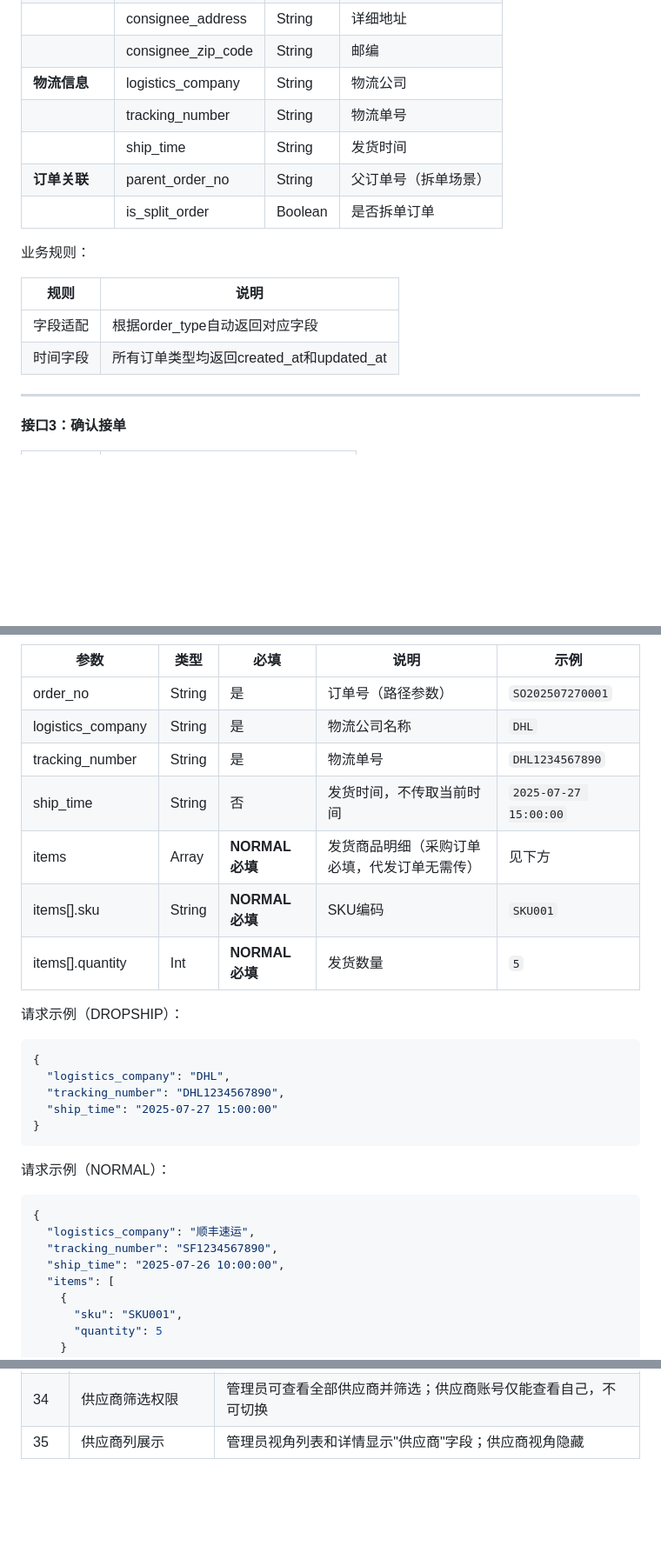
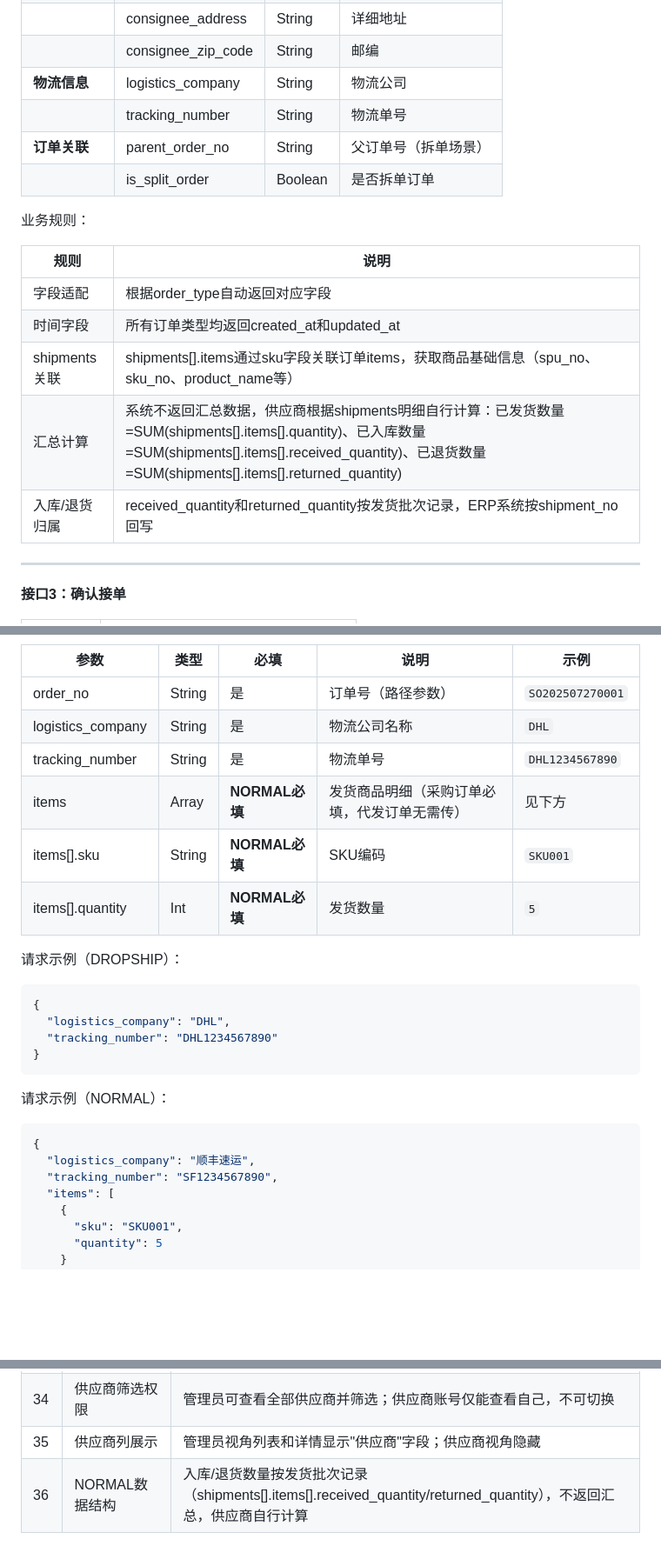
Before and after one commit to 1xiexietao/ClaudeCode, a Markdown page: PRD文档/731迭代需求PRD.md, 3 parts joined by grey strips. Shown at 87% size. Rendered like a GitHub page; blank space fills up the shorter version.

````diff
--- a/PRD文档/731迭代需求PRD.md
+++ b/PRD文档/731迭代需求PRD.md
@@ -437,7 +433,6 @@
 | | consignee_zip_code | String | 邮编 |
 | **物流信息** | logistics_company | String | 物流公司 |
 | | tracking_number | String | 物流单号 |
-| | ship_time | String | 发货时间 |
 | **订单关联** | parent_order_no | String | 父订单号（拆单场景） |
 | | is_split_order | Boolean | 是否拆单订单 |
 
@@ -447,6 +442,9 @@
 |------|------|
 | 字段适配 | 根据order_type自动返回对应字段 |
 | 时间字段 | 所有订单类型均返回created_at和updated_at |
+| shipments关联 | shipments[].items通过sku字段关联订单items，获取商品基础信息（spu_no、sku_no、product_name等） |
+| 汇总计算 | 系统不返回汇总数据，供应商根据shipments明细自行计算：已发货数量=SUM(shipments[].items[].quantity)、已入库数量=SUM(shipments[].items[].received_quantity)、已退货数量=SUM(shipments[].items[].returned_quantity) |
+| 入库/退货归属 | received_quantity和returned_quantity按发货批次记录，ERP系统按shipment_no回写 |
 
 ---
 
@@ -517,7 +515,6 @@
 | order_no | String | 是 | 订单号（路径参数） | `SO202507270001` |
 | logistics_company | String | 是 | 物流公司名称 | `DHL` |
 | tracking_number | String | 是 | 物流单号 | `DHL1234567890` |
-| ship_time | String | 否 | 发货时间，不传取当前时间 | `2025-07-27 15:00:00` |
 | items | Array | **NORMAL必填** | 发货商品明细（采购订单必填，代发订单无需传） | 见下方 |
 | items[].sku | String | **NORMAL必填** | SKU编码 | `SKU001` |
 | items[].quantity | Int | **NORMAL必填** | 发货数量 | `5` |
@@ -526,8 +523,7 @@
 ```json
 {
   "logistics_company": "DHL",
-  "tracking_number": "DHL1234567890",
-  "ship_time": "2025-07-27 15:00:00"
+  "tracking_number": "DHL1234567890"
 }
 ```
 
@@ -536,7 +532,6 @@
 {
   "logistics_company": "顺丰速运",
   "tracking_number": "SF1234567890",
-  "ship_time": "2025-07-26 10:00:00",
   "items": [
     {
       "sku": "SKU001",
@@ -925,3 +921,4 @@ Timestamp：
 | 33 | DROPSHIP操作限制 | DROPSHIP订单无需先接单即可操作拆单和发货（待接单状态可直接发货/拆单） |
 | 34 | 供应商筛选权限 | 管理员可查看全部供应商并筛选；供应商账号仅能查看自己，不可切换 |
 | 35 | 供应商列展示 | 管理员视角列表和详情显示"供应商"字段；供应商视角隐藏 |
+| 36 | NORMAL数据结构 | 入库/退货数量按发货批次记录（shipments[].items[].received_quantity/returned_quantity），不返回汇总，供应商自行计算 |
````
Also changed, not shown: other parts of PRD文档/731迭代需求PRD.md (+7 -10 lines).
